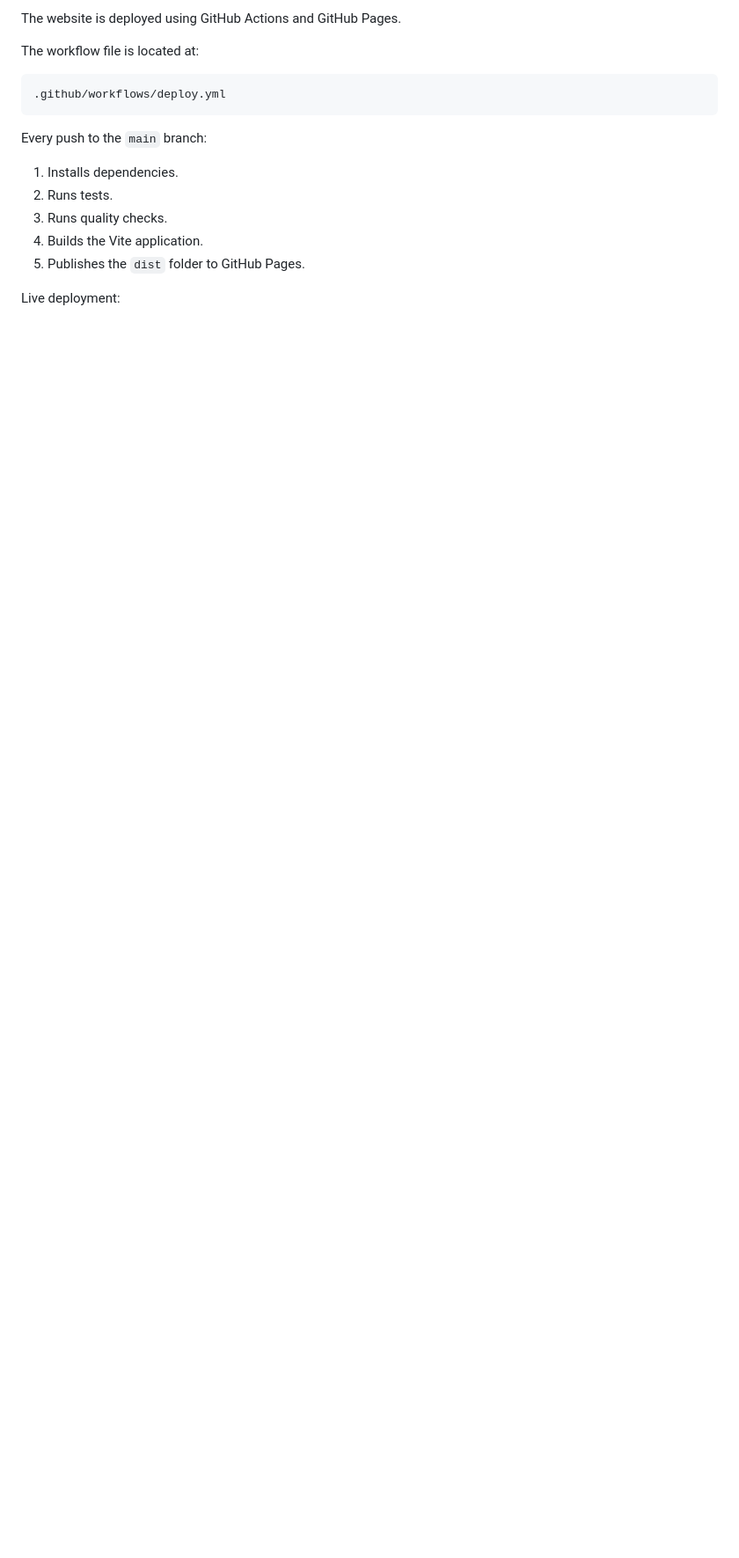
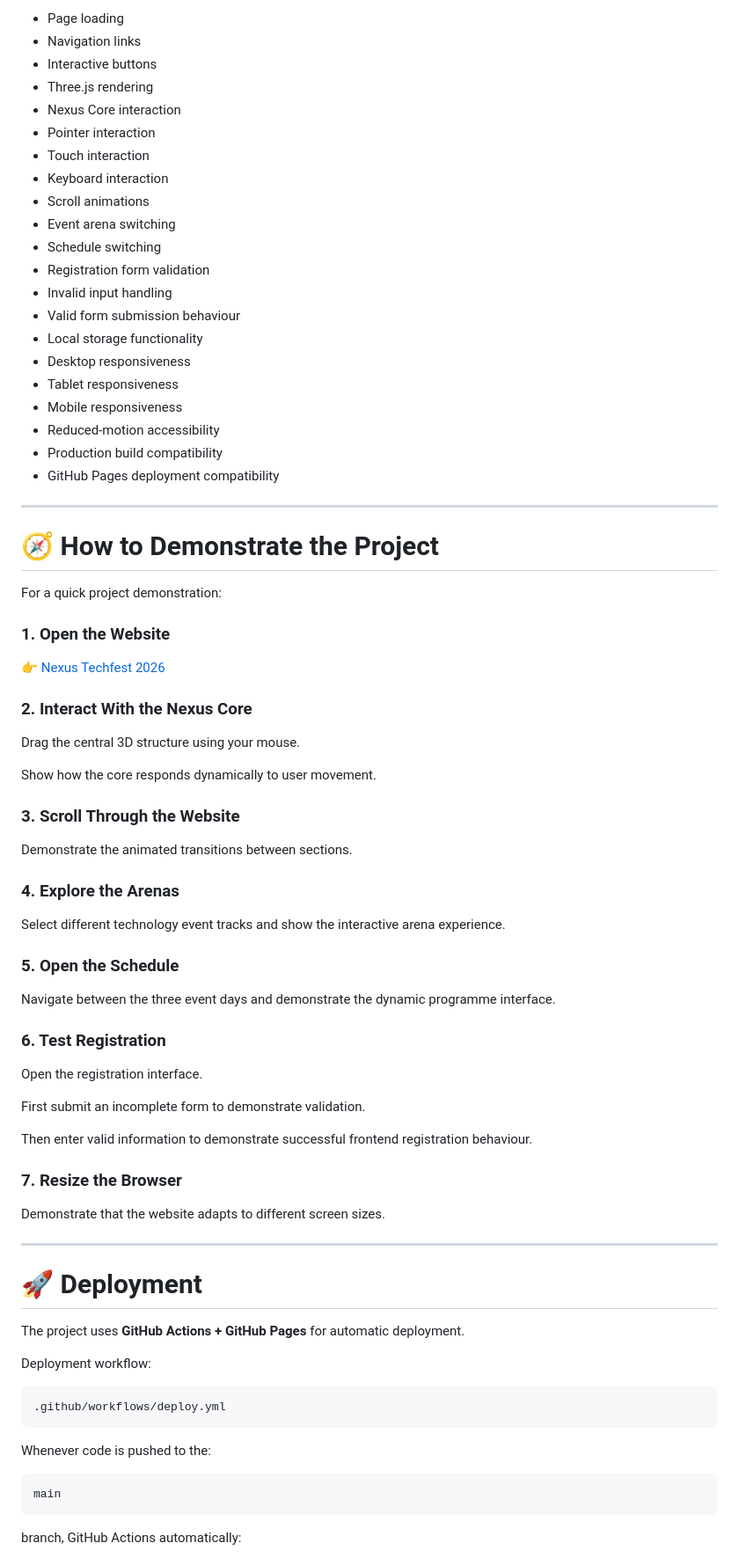
Before and after one commit to shakeel-Ahamed-A/3D-Website, a Markdown page: README.md, the part around one of its changes. Shown at 88% size. Rendered like a GitHub page; blank space fills up the shorter version.

````diff
--- a/README.md
+++ b/README.md
@@ -130,19 +274,83 @@ pnpm preview
 
-The website is deployed using GitHub Actions and GitHub Pages.
+- Page loading
+- Navigation links
+- Interactive buttons
+- Three.js rendering
+- Nexus Core interaction
+- Pointer interaction
+- Touch interaction
+- Keyboard interaction
+- Scroll animations
+- Event arena switching
+- Schedule switching
+- Registration form validation
+- Invalid input handling
+- Valid form submission behaviour
+- Local storage functionality
+- Desktop responsiveness
+- Tablet responsiveness
+- Mobile responsiveness
+- Reduced-motion accessibility
+- Production build compatibility
+- GitHub Pages deployment compatibility
 
-The workflow file is located at:
+---
+
+# 🧭 How to Demonstrate the Project
+
+For a quick project demonstration:
+
+### 1. Open the Website
+
+👉 [Nexus Techfest 2026](https://shakeel-ahamed-a.github.io/3D-Website/)
+
+### 2. Interact With the Nexus Core
+
+Drag the central 3D structure using your mouse.
+
+Show how the core responds dynamically to user movement.
+
+### 3. Scroll Through the Website
+
+Demonstrate the animated transitions between sections.
+
+### 4. Explore the Arenas
+
+Select different technology event tracks and show the interactive arena experience.
+
+### 5. Open the Schedule
+
+Navigate between the three event days and demonstrate the dynamic programme interface.
+
+### 6. Test Registration
+
+Open the registration interface.
+
+First submit an incomplete form to demonstrate validation.
+
+Then enter valid information to demonstrate successful frontend registration behaviour.
+
+### 7. Resize the Browser
+
+Demonstrate that the website adapts to different screen sizes.
+
+---
+
+# 🚀 Deployment
+
+The project uses **GitHub Actions + GitHub Pages** for automatic deployment.
+
+Deployment workflow:
 
 ```text
 .github/workflows/deploy.yml
 ```
 
-Every push to the `main` branch:
+Whenever code is pushed to the:
 
-1. Installs dependencies.
-2. Runs tests.
-3. Runs quality checks.
-4. Builds the Vite application.
-5. Publishes the `dist` folder to GitHub Pages.
+```text
+main
+```
 
-Live deployment:
+branch, GitHub Actions automatically:
 
````
Also changed, not shown: other parts of README.md (+342 -86 lines).
